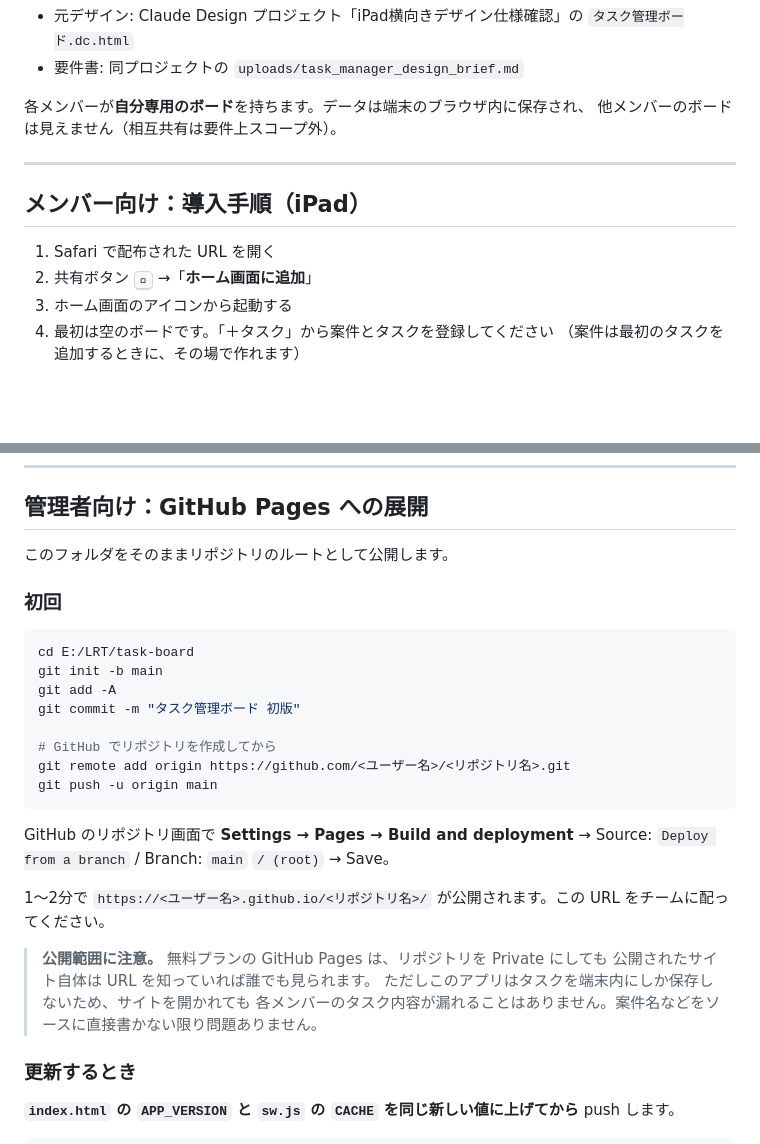
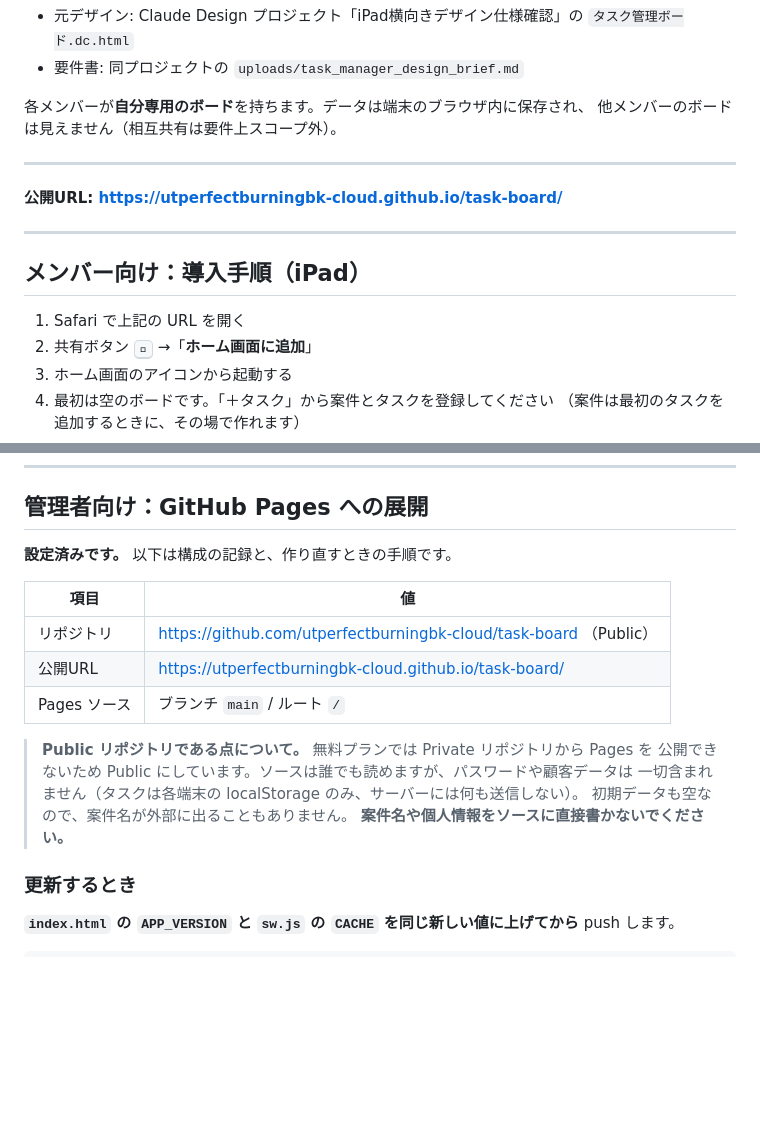
Before and after one commit to utperfectburningbk-cloud/task-board, a Markdown page: README.md, 2 parts joined by grey strips. GitHub-like rendering; blank space fills up the shorter version.

Commit message:
README に公開URLと実際のリポジトリ構成を反映
GitHub Pages への展開が完了したため、手順の記述を実構成の記録に置き換え。
Public リポジトリを選んだ理由と、その前提で守るべきこと（案件名や個人情報を
ソースに書かない）を明記した。

Co-Authored-By: Claude Opus 4.8 <noreply@anthropic.com>

````diff
--- a/README.md
+++ b/README.md
@@ -11,9 +11,13 @@
 
 ---
 
+**公開URL: https://utperfectburningbk-cloud.github.io/task-board/**
+
+---
+
 ## メンバー向け：導入手順（iPad）
 
-1. Safari で配布された URL を開く
+1. Safari で上記の URL を開く
 2. 共有ボタン <kbd>􀈂</kbd> →「**ホーム画面に追加**」
 3. ホーム画面のアイコンから起動する
 4. 最初は空のボードです。「＋タスク」から案件とタスクを登録してください
@@ -51,30 +55,19 @@
 
 ## 管理者向け：GitHub Pages への展開
 
-このフォルダをそのままリポジトリのルートとして公開します。
+**設定済みです。** 以下は構成の記録と、作り直すときの手順です。
 
-### 初回
+| 項目 | 値 |
+|---|---|
+| リポジトリ | https://github.com/utperfectburningbk-cloud/task-board （Public） |
+| 公開URL | https://utperfectburningbk-cloud.github.io/task-board/ |
+| Pages ソース | ブランチ `main` / ルート `/` |
 
-```bash
-cd E:/LRT/task-board
-git init -b main
-git add -A
-git commit -m "タスク管理ボード 初版"
-
-# GitHub でリポジトリを作成してから
-git remote add origin https://github.com/<ユーザー名>/<リポジトリ名>.git
-git push -u origin main
-```
-
-GitHub のリポジトリ画面で **Settings → Pages → Build and deployment**
-→ Source: `Deploy from a branch` / Branch: `main` `/ (root)` → Save。
-
-1〜2分で `https://<ユーザー名>.github.io/<リポジトリ名>/` が公開されます。この URL をチームに配ってください。
-
-> **公開範囲に注意。** 無料プランの GitHub Pages は、リポジトリを Private にしても
-> 公開されたサイト自体は URL を知っていれば誰でも見られます。
-> ただしこのアプリはタスクを端末内にしか保存しないため、サイトを開かれても
-> 各メンバーのタスク内容が漏れることはありません。案件名などをソースに直接書かない限り問題ありません。
+> **Public リポジトリである点について。** 無料プランでは Private リポジトリから Pages を
+> 公開できないため Public にしています。ソースは誰でも読めますが、パスワードや顧客データは
+> 一切含まれません（タスクは各端末の localStorage のみ、サーバーには何も送信しない）。
+> 初期データも空なので、案件名が外部に出ることもありません。
+> **案件名や個人情報をソースに直接書かないでください。**
 
 ### 更新するとき
 
````
